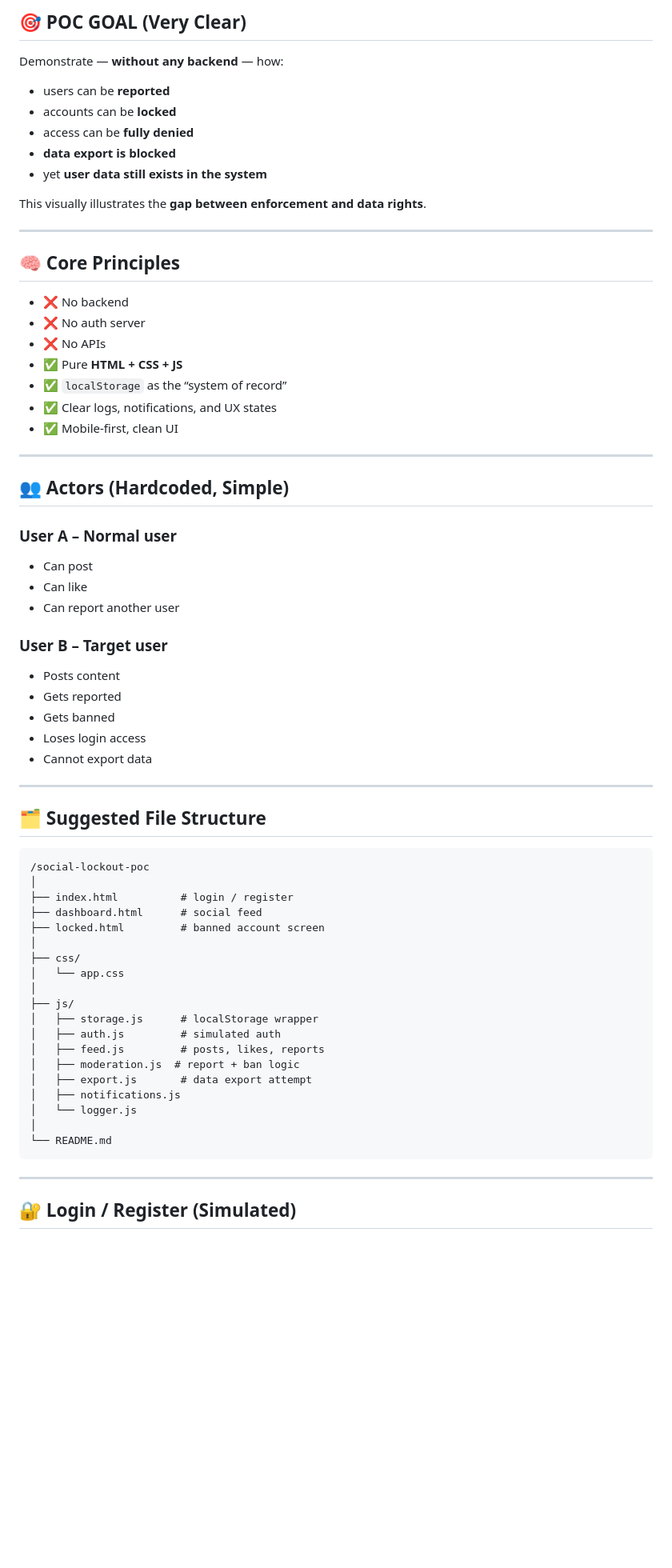
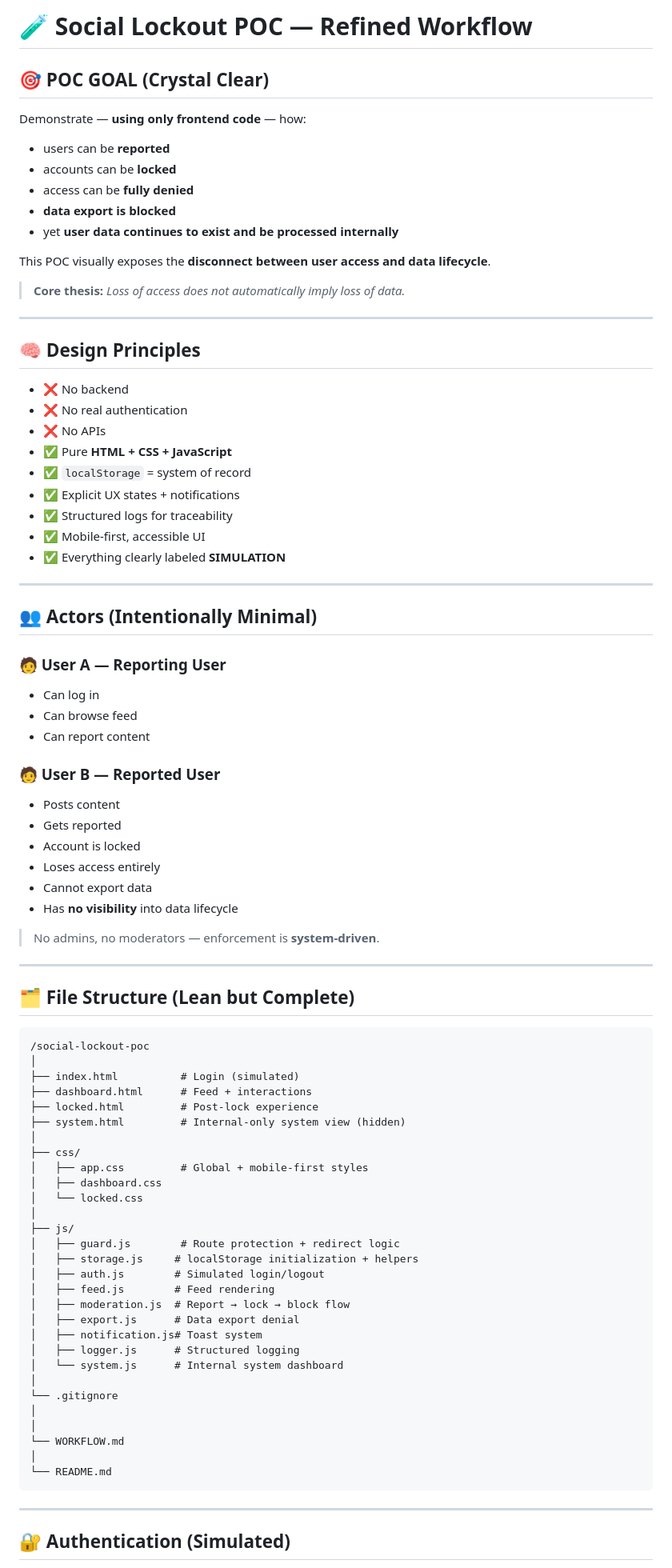
Before and after one commit to genes2160/account-lockout-data-access-poc, a Markdown page: WORKFLOW.md, the part around one of its changes. Shown at 80% size. GitHub-like rendering; blank space fills up the shorter version.

````diff
--- a/WORKFLOW.md
+++ b/WORKFLOW.md
@@ -1,72 +1,89 @@
-## 🎯 POC GOAL (Very Clear)
+# 🧪 Social Lockout POC — Refined Workflow
 
-Demonstrate — **without any backend** — how:
+## 🎯 POC GOAL (Crystal Clear)
+
+Demonstrate — **using only frontend code** — how:
 
 * users can be **reported**
 * accounts can be **locked**
 * access can be **fully denied**
 * **data export is blocked**
-* yet **user data still exists in the system**
+* yet **user data continues to exist and be processed internally**
 
-This visually illustrates the **gap between enforcement and data rights**.
+This POC visually exposes the **disconnect between user access and data lifecycle**.
+
+> **Core thesis:**
+> *Loss of access does not automatically imply loss of data.*
 
 ---
 
-## 🧠 Core Principles
-
+## 🧠 Design Principles
 * ❌ No backend
-* ❌ No auth server
+* ❌ No real authentication
 * ❌ No APIs
-* ✅ Pure **HTML + CSS + JS**
-* ✅ `localStorage` as the “system of record”
-* ✅ Clear logs, notifications, and UX states
-* ✅ Mobile-first, clean UI
+* ✅ Pure **HTML + CSS + JavaScript**
+* ✅ `localStorage` = system of record
+* ✅ Explicit UX states + notifications
+* ✅ Structured logs for traceability
+* ✅ Mobile-first, accessible UI
+* ✅ Everything clearly labeled **SIMULATION**
 
 ---
 
-## 👥 Actors (Hardcoded, Simple)
+## 👥 Actors (Intentionally Minimal)
 
-### User A – Normal user
+### 🧑 User A — Reporting User
+* Can log in
+* Can browse feed
+* Can report content
 
-* Can post
-* Can like
-* Can report another user
-
-### User B – Target user
-
+### 🧑 User B — Reported User
 * Posts content
 * Gets reported
-* Gets banned
-* Loses login access
+* Account is locked
+* Loses access entirely
 * Cannot export data
+* Has **no visibility** into data lifecycle
+
+> No admins, no moderators — enforcement is **system-driven**.
 
 ---
 
-## 🗂 Suggested File Structure
+## 🗂 File Structure (Lean but Complete)
 
 ```
 /social-lockout-poc
 │
-├── index.html          # login / register
-├── dashboard.html      # social feed
-├── locked.html         # banned account screen
+├── index.html          # Login (simulated)
+├── dashboard.html      # Feed + interactions
+├── locked.html         # Post-lock experience
+├── system.html         # Internal-only system view (hidden)
 │
 ├── css/
-│   └── app.css
+│   ├── app.css         # Global + mobile-first styles
+│   ├── dashboard.css
+│   └── locked.css
 │
 ├── js/
-│   ├── storage.js      # localStorage wrapper
-│   ├── auth.js         # simulated auth
-│   ├── feed.js         # posts, likes, reports
-│   ├── moderation.js  # report + ban logic
-│   ├── export.js       # data export attempt
-│   ├── notifications.js
-│   └── logger.js
+│   ├── guard.js        # Route protection + redirect logic
+│   ├── storage.js     # localStorage initialization + helpers
+│   ├── auth.js        # Simulated login/logout
+│   ├── feed.js        # Feed rendering
+│   ├── moderation.js  # Report → lock → block flow
+│   ├── export.js      # Data export denial
+│   ├── notification.js# Toast system
+│   ├── logger.js      # Structured logging
+│   └── system.js      # Internal system dashboard
+│
+└── .gitignore
+│
+│
+└── WORKFLOW.md
 │
 └── README.md
 ```
 
 ---
 
-## 🔐 Login / Register (Simulated)
+## 🔐 Authentication (Simulated)
 
````
Also changed, not shown: other parts of WORKFLOW.md (+150 -229 lines).
